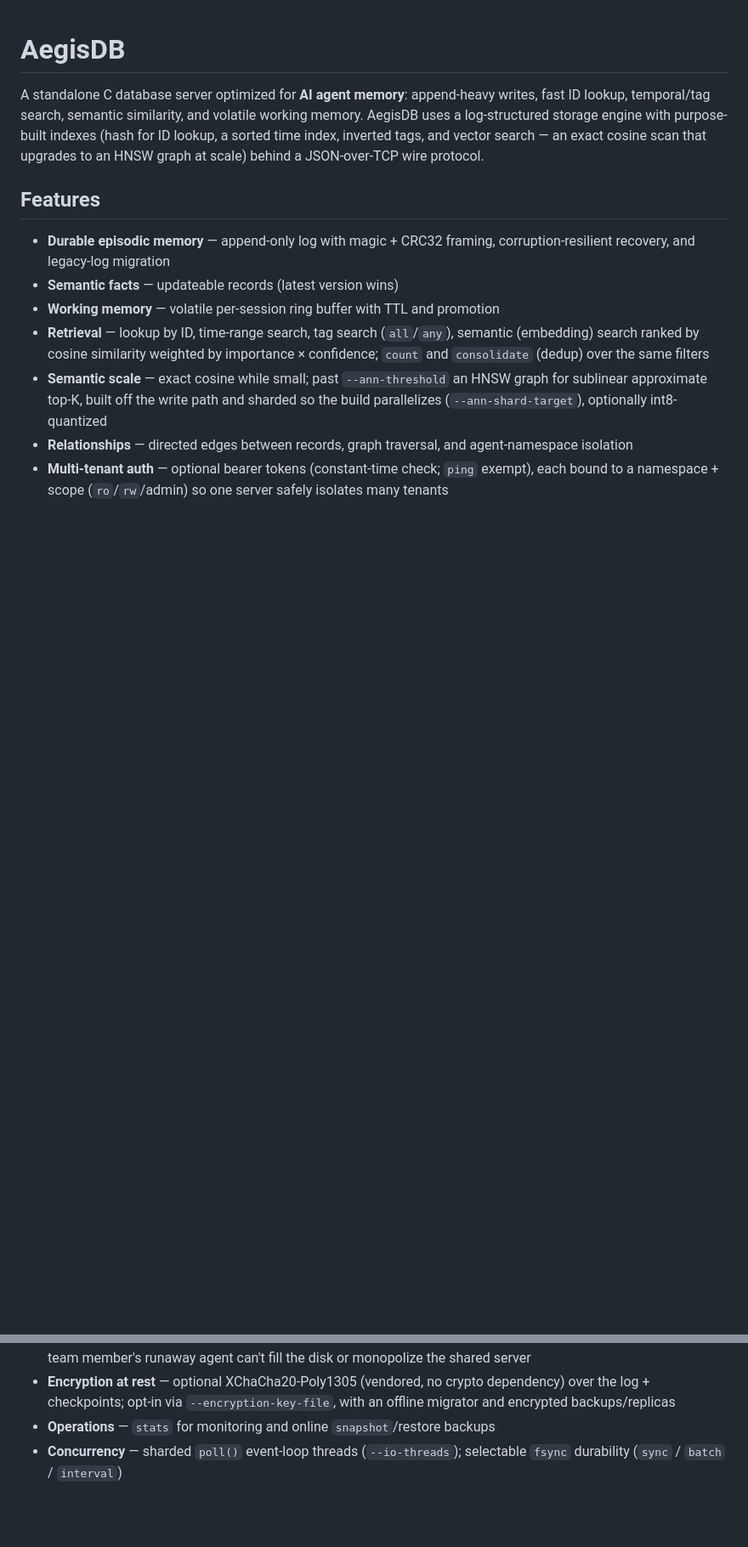
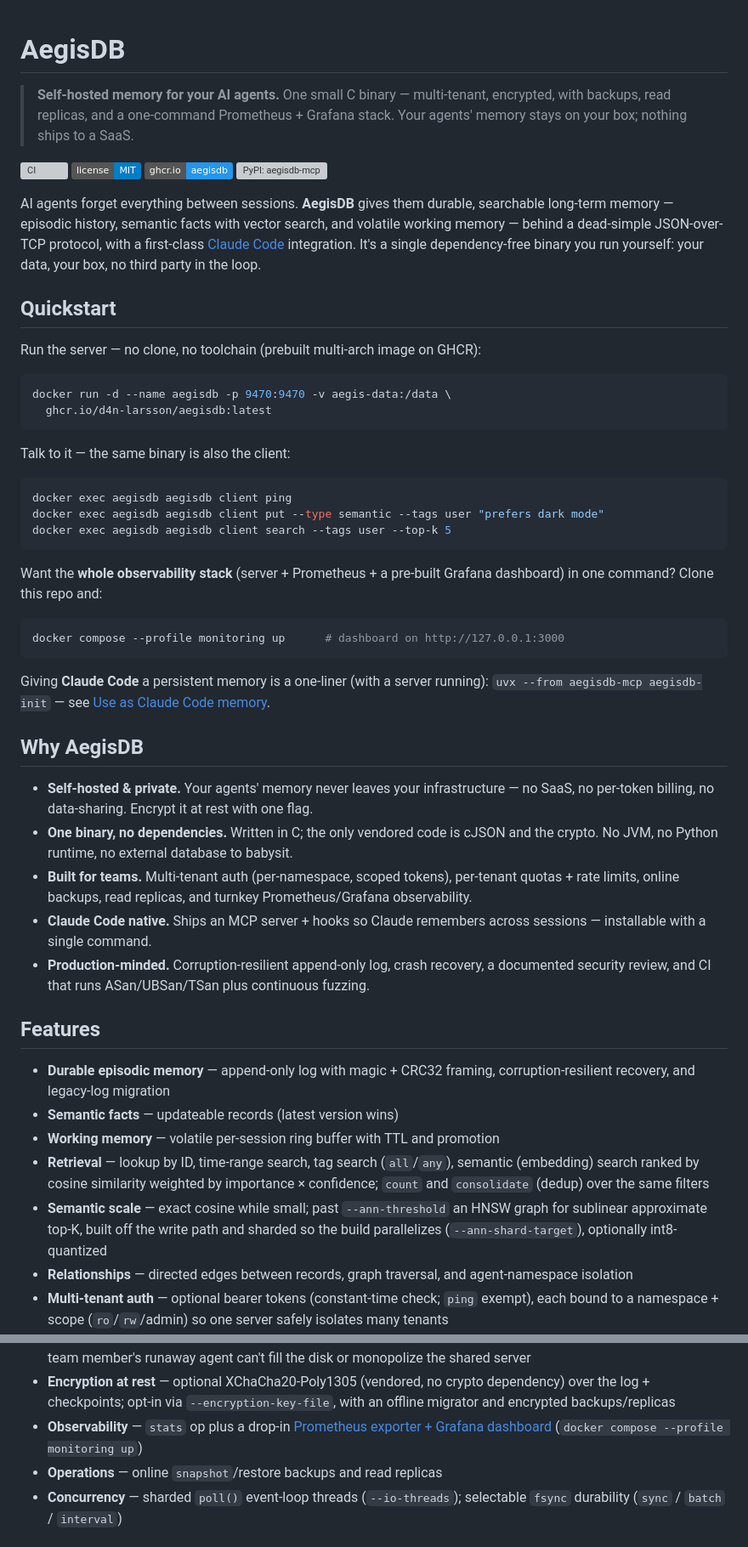
Before and after one commit to d4n-larsson/aegisdb, a Markdown page: README.md, 2 parts joined by grey strips. Shown at 85% size. Rendered like a GitHub page; badges without logos; blank space fills up the shorter version; grey boxes are pictures that could not be loaded.

Commit message:
docs(readme): lead with a self-host landing hero
Reframes the top of the README from reference-doc prose into a landing page for
the target audience (self-hosters/teams), without touching the detailed
reference sections below.

- One-line wedge: "Self-hosted memory for your AI agents" + the privacy /
  own-your-box positioning.
- Badges: CI, MIT license, GHCR image, PyPI (aegisdb-mcp).
- A screenshot slot for the Grafana dashboard (commented until docs/img/
  dashboard.png is added; docs/img/README.md explains how to capture it).
- Quickstart above the fold: docker run one-liner + the built-in client, the
  `--profile monitoring` full-stack one-liner, and the Claude Code one-liner.
- A "Why AegisDB" section (self-hosted, single binary, teams, Claude-native,
  production-minded) and an Observability bullet in Features.

Reference content (build, flags, auth, encryption, backups, replicas, wire
protocol) is unchanged.

Co-Authored-By: Claude Opus 4.8 (1M context) <noreply@anthropic.com>

````diff
--- a/README.md
+++ b/README.md
@@ -1,11 +1,69 @@
 # AegisDB
 
-A standalone C database server optimized for **AI agent memory**: append-heavy
-writes, fast ID lookup, temporal/tag search, semantic similarity, and volatile
-working memory. AegisDB uses a log-structured storage engine with purpose-built
-indexes (hash for ID lookup, a sorted time index, inverted tags, and vector
-search — an exact cosine scan that upgrades to an HNSW graph at scale) behind a
-JSON-over-TCP wire protocol.
+> **Self-hosted memory for your AI agents.** One small C binary — multi-tenant,
+> encrypted, with backups, read replicas, and a one-command Prometheus + Grafana
+> stack. Your agents' memory stays on your box; nothing ships to a SaaS.
+
+[![CI](https://github.com/d4n-larsson/aegisdb/actions/workflows/ci.yml/badge.svg)](https://github.com/d4n-larsson/aegisdb/actions/workflows/ci.yml)
+[![License: MIT](https://img.shields.io/badge/license-MIT-blue.svg)](LICENSE)
+[![Container: ghcr.io](https://img.shields.io/badge/ghcr.io-aegisdb-2496ED?logo=docker&logoColor=white)](https://github.com/d4n-larsson/aegisdb/pkgs/container/aegisdb)
+[![PyPI: aegisdb-mcp](https://img.shields.io/pypi/v/aegisdb-mcp?label=aegisdb-mcp&logo=pypi&logoColor=white)](https://pypi.org/project/aegisdb-mcp/)
+
+AI agents forget everything between sessions. **AegisDB** gives them durable,
+searchable long-term memory — episodic history, semantic facts with vector
+search, and volatile working memory — behind a dead-simple JSON-over-TCP
+protocol, with a first-class [Claude Code](#use-as-claude-code-memory)
+integration. It's a single dependency-free binary you run yourself: your data,
+your box, no third party in the loop.
+
+<!-- Screenshot slot: save the Grafana dashboard to docs/img/dashboard.png
+     (see docs/img/README.md) and uncomment the line below.
+![The bundled Grafana dashboard for AegisDB](docs/img/dashboard.png)
+-->
+
+## Quickstart
+
+Run the server — no clone, no toolchain (prebuilt multi-arch image on GHCR):
+
+```bash
+docker run -d --name aegisdb -p 9470:9470 -v aegis-data:/data \
+  ghcr.io/d4n-larsson/aegisdb:latest
+```
+
+Talk to it — the same binary is also the client:
+
+```bash
+docker exec aegisdb aegisdb client ping
+docker exec aegisdb aegisdb client put --type semantic --tags user "prefers dark mode"
+docker exec aegisdb aegisdb client search --tags user --top-k 5
+```
+
+Want the **whole observability stack** (server + Prometheus + a pre-built Grafana
+dashboard) in one command? Clone this repo and:
+
+```bash
+docker compose --profile monitoring up      # dashboard on http://127.0.0.1:3000
+```
+
+Giving **Claude Code** a persistent memory is a one-liner (with a server
+running): `uvx --from aegisdb-mcp aegisdb-init` — see
+[Use as Claude Code memory](#use-as-claude-code-memory).
+
+## Why AegisDB
+
+- **Self-hosted & private.** Your agents' memory never leaves your infrastructure
+  — no SaaS, no per-token billing, no data-sharing. Encrypt it at rest with one
+  flag.
+- **One binary, no dependencies.** Written in C; the only vendored code is cJSON
+  and the crypto. No JVM, no Python runtime, no external database to babysit.
+- **Built for teams.** Multi-tenant auth (per-namespace, scoped tokens), per-tenant
+  quotas + rate limits, online backups, read replicas, and turnkey
+  Prometheus/Grafana observability.
+- **Claude Code native.** Ships an MCP server + hooks so Claude remembers across
+  sessions — installable with a single command.
+- **Production-minded.** Corruption-resilient append-only log, crash recovery,
+  a documented security review, and CI that runs ASan/UBSan/TSan plus continuous
+  fuzzing.
 
 ## Features
 
@@ -23,7 +81,8 @@ JSON-over-TCP wire protocol.
 - **Multi-tenant auth** — optional bearer tokens (constant-time check; `ping` exempt), each bound to a namespace + scope (`ro`/`rw`/admin) so one server safely isolates many tenants
 - **Per-tenant limits** — optional storage quotas (records/bytes) and a request rate limit per namespace, so one team member's runaway agent can't fill the disk or monopolize the shared server
 - **Encryption at rest** — optional XChaCha20-Poly1305 (vendored, no crypto dependency) over the log + checkpoints; opt-in via `--encryption-key-file`, with an offline migrator and encrypted backups/replicas
-- **Operations** — `stats` for monitoring and online `snapshot`/restore backups
+- **Observability** — `stats` op plus a drop-in [Prometheus exporter + Grafana dashboard](integrations/prometheus-exporter/) (`docker compose --profile monitoring up`)
+- **Operations** — online `snapshot`/restore backups and read replicas
 - **Concurrency** — sharded `poll()` event-loop threads (`--io-threads`); selectable `fsync` durability (`sync` / `batch` / `interval`)
 
 ## Requirements
````
Also changed, not shown: docs/img/README.md (added, +9 -0 lines).
